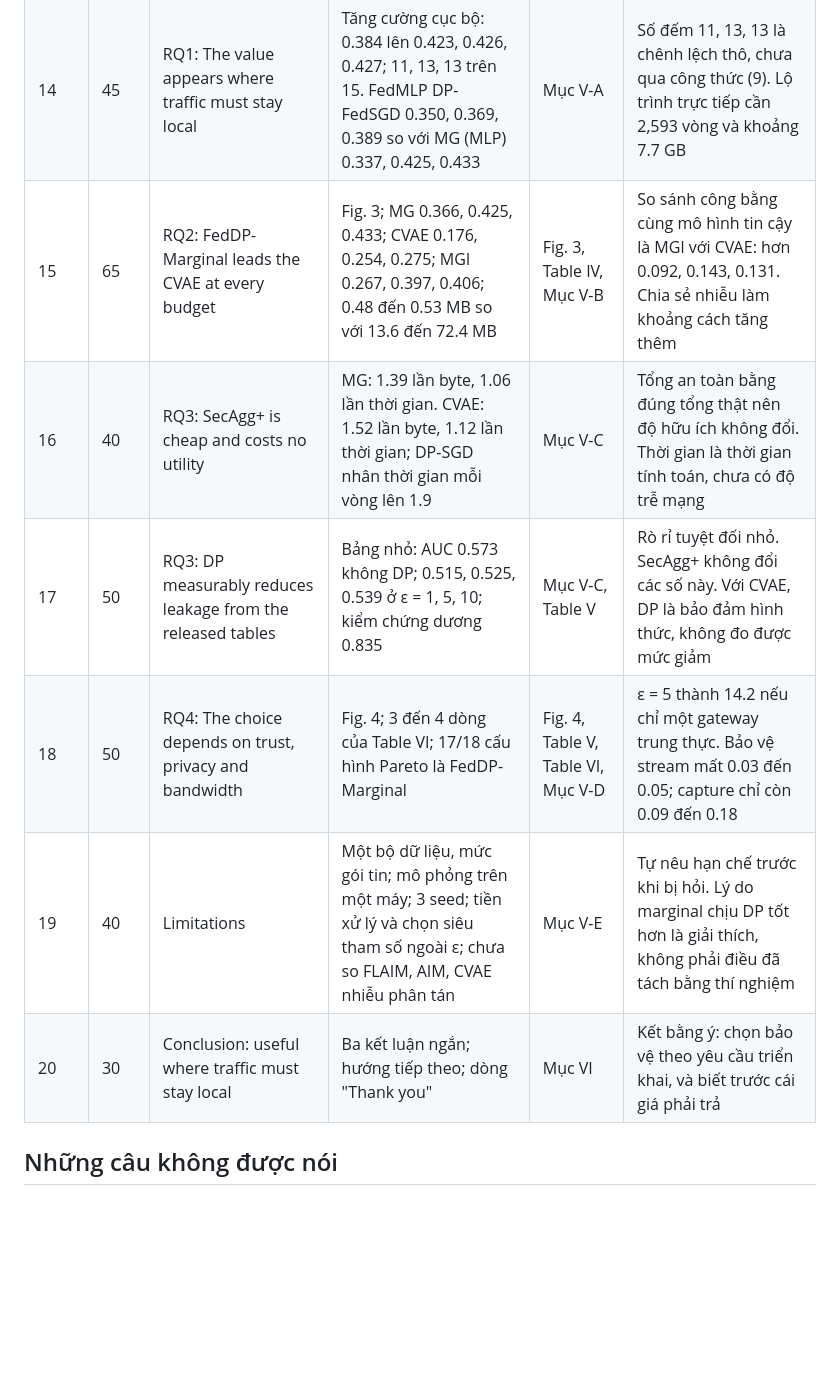
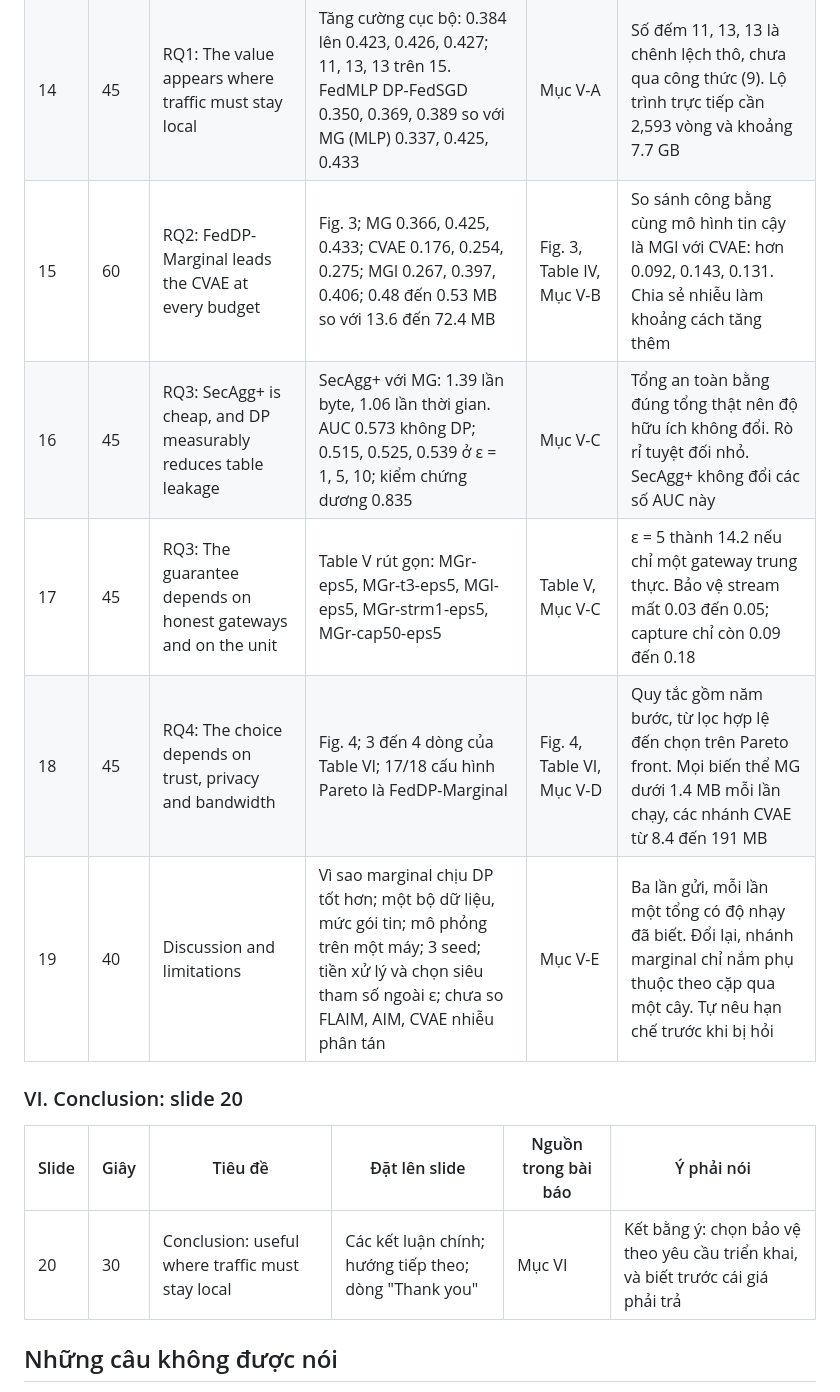
Before and after one commit to giangnsthe190021/Latex_FinalCapstone, a Markdown page: huong_dan/HUONG_DAN_LAM_SLIDE.md, the part around one of its changes. Rendered like a GitHub page; blank space fills up the shorter version.

```diff
--- a/huong_dan/HUONG_DAN_LAM_SLIDE.md
+++ b/huong_dan/HUONG_DAN_LAM_SLIDE.md
@@ -63,11 +87,16 @@ Cả bộ slide chỉ dùng đúng 4 hình của bài báo, mỗi hình một l
 | 13 | 45 | RQ1: With pooled real data, synthetic rows add almost nothing | Mốc thật: B0 0.448, B1a 0.496, B1b 0.505. Không DP: MG 0.459, CVAE 0.413. TAug với RF: 2/13, tối đa +0.001, SMOTE +0.057 | Mục V-A | Nói thẳng đây là kết quả âm. Các mốc dữ liệu thật đều cần gộp lưu lượng thô |
 | 14 | 45 | RQ1: The value appears where traffic must stay local | Tăng cường cục bộ: 0.384 lên 0.423, 0.426, 0.427; 11, 13, 13 trên 15. FedMLP DP-FedSGD 0.350, 0.369, 0.389 so với MG (MLP) 0.337, 0.425, 0.433 | Mục V-A | Số đếm 11, 13, 13 là chênh lệch thô, chưa qua công thức (9). Lộ trình trực tiếp cần 2,593 vòng và khoảng 7.7 GB |
-| 15 | 65 | RQ2: FedDP-Marginal leads the CVAE at every budget | Fig. 3; MG 0.366, 0.425, 0.433; CVAE 0.176, 0.254, 0.275; MGl 0.267, 0.397, 0.406; 0.48 đến 0.53 MB so với 13.6 đến 72.4 MB | Fig. 3, Table IV, Mục V-B | So sánh công bằng cùng mô hình tin cậy là MGl với CVAE: hơn 0.092, 0.143, 0.131. Chia sẻ nhiễu làm khoảng cách tăng thêm |
-| 16 | 40 | RQ3: SecAgg+ is cheap and costs no utility | MG: 1.39 lần byte, 1.06 lần thời gian. CVAE: 1.52 lần byte, 1.12 lần thời gian; DP-SGD nhân thời gian mỗi vòng lên 1.9 | Mục V-C | Tổng an toàn bằng đúng tổng thật nên độ hữu ích không đổi. Thời gian là thời gian tính toán, chưa có độ trễ mạng |
-| 17 | 50 | RQ3: DP measurably reduces leakage from the released tables | Bảng nhỏ: AUC 0.573 không DP; 0.515, 0.525, 0.539 ở ε = 1, 5, 10; kiểm chứng dương 0.835 | Mục V-C, Table V | Rò rỉ tuyệt đối nhỏ. SecAgg+ không đổi các số này. Với CVAE, DP là bảo đảm hình thức, không đo được mức giảm |
-| 18 | 50 | RQ4: The choice depends on trust, privacy and bandwidth | Fig. 4; 3 đến 4 dòng của Table VI; 17/18 cấu hình Pareto là FedDP-Marginal | Fig. 4, Table V, Table VI, Mục V-D | ε = 5 thành 14.2 nếu chỉ một gateway trung thực. Bảo vệ stream mất 0.03 đến 0.05; capture chỉ còn 0.09 đến 0.18 |
-| 19 | 40 | Limitations | Một bộ dữ liệu, mức gói tin; mô phỏng trên một máy; 3 seed; tiền xử lý và chọn siêu tham số ngoài ε; chưa so FLAIM, AIM, CVAE nhiễu phân tán | Mục V-E | Tự nêu hạn chế trước khi bị hỏi. Lý do marginal chịu DP tốt hơn là giải thích, không phải điều đã tách bằng thí nghiệm |
-| 20 | 30 | Conclusion: useful where traffic must stay local | Ba kết luận ngắn; hướng tiếp theo; dòng "Thank you" | Mục VI | Kết bằng ý: chọn bảo vệ theo yêu cầu triển khai, và biết trước cái giá phải trả |
+| 15 | 60 | RQ2: FedDP-Marginal leads the CVAE at every budget | Fig. 3; MG 0.366, 0.425, 0.433; CVAE 0.176, 0.254, 0.275; MGl 0.267, 0.397, 0.406; 0.48 đến 0.53 MB so với 13.6 đến 72.4 MB | Fig. 3, Table IV, Mục V-B | So sánh công bằng cùng mô hình tin cậy là MGl với CVAE: hơn 0.092, 0.143, 0.131. Chia sẻ nhiễu làm khoảng cách tăng thêm |
+| 16 | 45 | RQ3: SecAgg+ is cheap, and DP measurably reduces table leakage | SecAgg+ với MG: 1.39 lần byte, 1.06 lần thời gian. AUC 0.573 không DP; 0.515, 0.525, 0.539 ở ε = 1, 5, 10; kiểm chứng dương 0.835 | Mục V-C | Tổng an toàn bằng đúng tổng thật nên độ hữu ích không đổi. Rò rỉ tuyệt đối nhỏ. SecAgg+ không đổi các số AUC này |
+| 17 | 45 | RQ3: The guarantee depends on honest gateways and on the unit | Table V rút gọn: MGr-eps5, MGr-t3-eps5, MGl-eps5, MGr-strm1-eps5, MGr-cap50-eps5 | Table V, Mục V-C | ε = 5 thành 14.2 nếu chỉ một gateway trung thực. Bảo vệ stream mất 0.03 đến 0.05; capture chỉ còn 0.09 đến 0.18 |
+| 18 | 45 | RQ4: The choice depends on trust, privacy and bandwidth | Fig. 4; 3 đến 4 dòng của Table VI; 17/18 cấu hình Pareto là FedDP-Marginal | Fig. 4, Table VI, Mục V-D | Quy tắc gồm năm bước, từ lọc hợp lệ đến chọn trên Pareto front. Mọi biến thể MG dưới 1.4 MB mỗi lần chạy, các nhánh CVAE từ 8.4 đến 191 MB |
+| 19 | 40 | Discussion and limitations | Vì sao marginal chịu DP tốt hơn; một bộ dữ liệu, mức gói tin; mô phỏng trên một máy; 3 seed; tiền xử lý và chọn siêu tham số ngoài ε; chưa so FLAIM, AIM, CVAE nhiễu phân tán | Mục V-E | Ba lần gửi, mỗi lần một tổng có độ nhạy đã biết. Đổi lại, nhánh marginal chỉ nắm phụ thuộc theo cặp qua một cây. Tự nêu hạn chế trước khi bị hỏi |
+
+### VI. Conclusion: slide 20
+
+| Slide | Giây | Tiêu đề | Đặt lên slide | Nguồn trong bài báo | Ý phải nói |
+| --- | --- | --- | --- | --- | --- |
+| 20 | 30 | Conclusion: useful where traffic must stay local | Các kết luận chính; hướng tiếp theo; dòng "Thank you" | Mục VI | Kết bằng ý: chọn bảo vệ theo yêu cầu triển khai, và biết trước cái giá phải trả |
 
 ## Những câu không được nói
 
```
Also changed, not shown: other parts of huong_dan/HUONG_DAN_LAM_SLIDE.md (+49 -24 lines).
